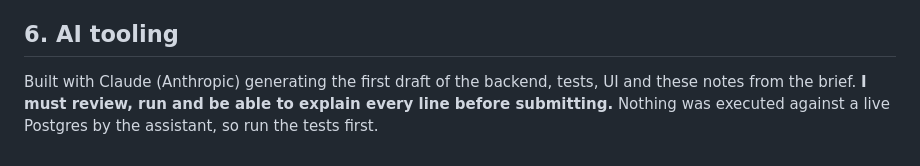
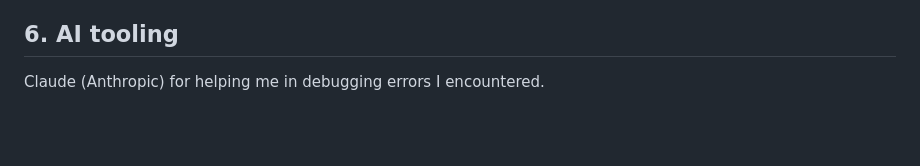
Before and after one commit to Benitish1/Dataset_Request_Desk, a Markdown page: NOTES.md, the part around the change. GitHub-like rendering; blank space fills up the shorter version.

Commit message:
Initial commit

```diff
--- a/NOTES.md
+++ b/NOTES.md
@@ -23,4 +23,4 @@ Worries: (1) JWT in `sessionStorage` is readable by any XSS, and a leaked/defaul
 Analytics are pure SQL (`GROUP BY`, `percentile_cont`), supported by indexes on `(recorded_at, robot_id)` and `(task_name, quality)`. At 5 M episodes the range is index-filtered, but per-day/robot and top-task scans over a wide range still touch millions of rows → add pre-aggregated daily rollups (materialised view refreshed on import) and partition `episodes` by month. At 100× episodes the first thing to break is the picker (`ORDER BY episode_id LIMIT`, anti-join on assignments) → keyset pagination and a partial index on unassigned good/usable rows. At 10× users: the 500-row request list (needs pagination), per-request `bcrypt` cost on login, and the single API process (run several behind a load balancer; state is already external).
 
 ## 6. AI tooling
-Built with Claude (Anthropic) generating the first draft of the backend, tests, UI and these notes from the brief. **I must review, run and be able to explain every line before submitting.** Nothing was executed against a live Postgres by the assistant, so run the tests first.
+Claude (Anthropic) for helping me in debugging errors I encountered.
```
